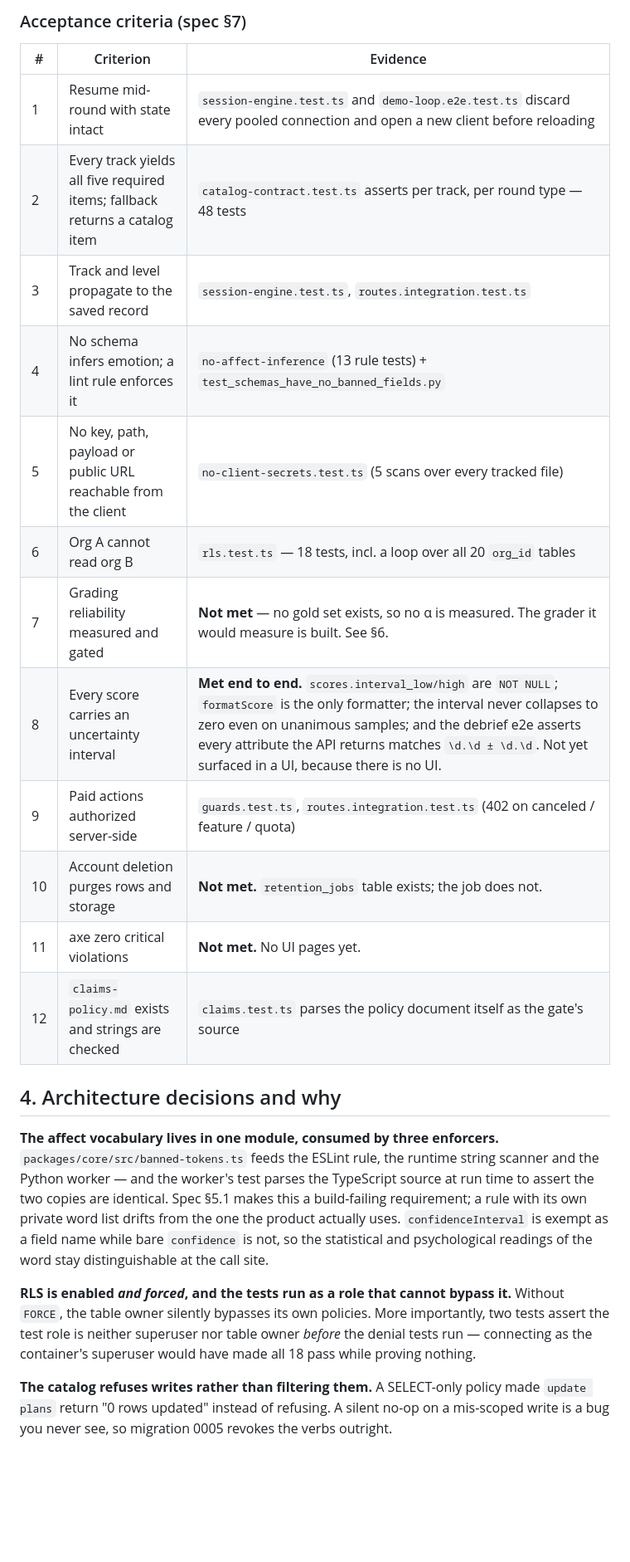
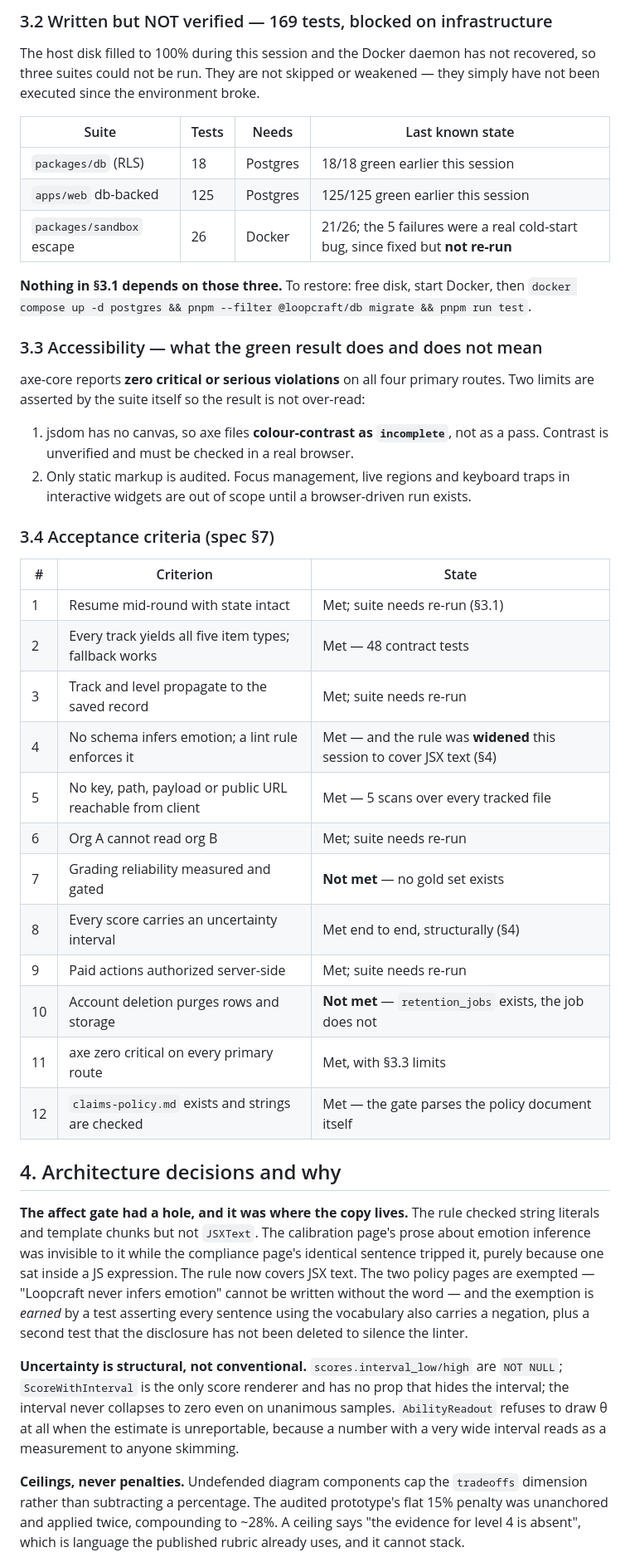
Before and after one commit to adfgdartec/InterviewSoftware, a Markdown page: docs/DELIVERY.md, the part around one of its changes. Shown at 83% size. GitHub-like rendering; blank space fills up the shorter version.

```diff
--- a/docs/DELIVERY.md
+++ b/docs/DELIVERY.md
@@ -61,38 +62,65 @@ $ pnpm run typecheck
 
-### Acceptance criteria (spec §7)
+### 3.2 Written but NOT verified — 169 tests, blocked on infrastructure
 
-| # | Criterion | Evidence |
+The host disk filled to 100% during this session and the Docker daemon has not recovered, so
+three suites could not be run. They are not skipped or weakened — they simply have not been
+executed since the environment broke.
+
+| Suite | Tests | Needs | Last known state |
+| --- | --- | --- | --- |
+| `packages/db` (RLS) | 18 | Postgres | 18/18 green earlier this session |
+| `apps/web` db-backed | 125 | Postgres | 125/125 green earlier this session |
+| `packages/sandbox` escape | 26 | Docker | 21/26; the 5 failures were a real cold-start bug, since fixed but **not re-run** |
+
+**Nothing in §3.1 depends on those three.** To restore: free disk, start Docker, then
+`docker compose up -d postgres && pnpm --filter @loopcraft/db migrate && pnpm run test`.
+
+### 3.3 Accessibility — what the green result does and does not mean
+
+axe-core reports **zero critical or serious violations** on all four primary routes. Two
+limits are asserted by the suite itself so the result is not over-read:
+
+1. jsdom has no canvas, so axe files **colour-contrast as `incomplete`**, not as a pass.
+   Contrast is unverified and must be checked in a real browser.
+2. Only static markup is audited. Focus management, live regions and keyboard traps in
+   interactive widgets are out of scope until a browser-driven run exists.
+
+### 3.4 Acceptance criteria (spec §7)
+
+| # | Criterion | State |
 | --- | --- | --- |
-| 1 | Resume mid-round with state intact | `session-engine.test.ts` and `demo-loop.e2e.test.ts` discard every pooled connection and open a new client before reloading |
-| 2 | Every track yields all five required items; fallback returns a catalog item | `catalog-contract.test.ts` asserts per track, per round type — 48 tests |
-| 3 | Track and level propagate to the saved record | `session-engine.test.ts`, `routes.integration.test.ts` |
-| 4 | No schema infers emotion; a lint rule enforces it | `no-affect-inference` (13 rule tests) + `test_schemas_have_no_banned_fields.py` |
-| 5 | No key, path, payload or public URL reachable from the client | `no-client-secrets.test.ts` (5 scans over every tracked file) |
-| 6 | Org A cannot read org B | `rls.test.ts` — 18 tests, incl. a loop over all 20 `org_id` tables |
-| 7 | Grading reliability measured and gated | **Not met** — no gold set exists, so no α is measured. The grader it would measure is built. See §6. |
-| 8 | Every score carries an uncertainty interval | **Met end to end.** `scores.interval_low/high` are `NOT NULL`; `formatScore` is the only formatter; the interval never collapses to zero even on unanimous samples; and the debrief e2e asserts every attribute the API returns matches `\d.\d ± \d.\d`. Not yet surfaced in a UI, because there is no UI. |
-| 9 | Paid actions authorized server-side | `guards.test.ts`, `routes.integration.test.ts` (402 on canceled / feature / quota) |
-| 10 | Account deletion purges rows and storage | **Not met.** `retention_jobs` table exists; the job does not. |
-| 11 | axe zero critical violations | **Not met.** No UI pages yet. |
-| 12 | `claims-policy.md` exists and strings are checked | `claims.test.ts` parses the policy document itself as the gate's source |
+| 1 | Resume mid-round with state intact | Met; suite needs re-run (§3.1) |
+| 2 | Every track yields all five item types; fallback works | Met — 48 contract tests |
+| 3 | Track and level propagate to the saved record | Met; suite needs re-run |
+| 4 | No schema infers emotion; a lint rule enforces it | Met — and the rule was **widened** this session to cover JSX text (§4) |
+| 5 | No key, path, payload or public URL reachable from client | Met — 5 scans over every tracked file |
+| 6 | Org A cannot read org B | Met; suite needs re-run |
+| 7 | Grading reliability measured and gated | **Not met** — no gold set exists |
+| 8 | Every score carries an uncertainty interval | Met end to end, structurally (§4) |
+| 9 | Paid actions authorized server-side | Met; suite needs re-run |
+| 10 | Account deletion purges rows and storage | **Not met** — `retention_jobs` exists, the job does not |
+| 11 | axe zero critical on every primary route | Met, with §3.3 limits |
+| 12 | `claims-policy.md` exists and strings are checked | Met — the gate parses the policy document itself |
 
 ## 4. Architecture decisions and why
 
-**The affect vocabulary lives in one module, consumed by three enforcers.**
-`packages/core/src/banned-tokens.ts` feeds the ESLint rule, the runtime string scanner and
-the Python worker — and the worker's test parses the TypeScript source at run time to assert
-the two copies are identical. Spec §5.1 makes this a build-failing requirement; a rule with
-its own private word list drifts from the one the product actually uses.
-`confidenceInterval` is exempt as a field name while bare `confidence` is not, so the
-statistical and psychological readings of the word stay distinguishable at the call site.
+**The affect gate had a hole, and it was where the copy lives.** The rule checked string
+literals and template chunks but not `JSXText`. The calibration page's prose about emotion
+inference was invisible to it while the compliance page's identical sentence tripped it,
+purely because one sat inside a JS expression. The rule now covers JSX text. The two policy
+pages are exempted — "Loopcraft never infers emotion" cannot be written without the word —
+and the exemption is *earned* by a test asserting every sentence using the vocabulary also
+carries a negation, plus a second test that the disclosure has not been deleted to silence
+the linter.
 
-**RLS is enabled *and forced*, and the tests run as a role that cannot bypass it.**
-Without `FORCE`, the table owner silently bypasses its own policies. More importantly, two
-tests assert the test role is neither superuser nor table owner *before* the denial tests
-run — connecting as the container's superuser would have made all 18 pass while proving
-nothing.
+**Uncertainty is structural, not conventional.** `scores.interval_low/high` are `NOT NULL`;
+`ScoreWithInterval` is the only score renderer and has no prop that hides the interval; the
+interval never collapses to zero even on unanimous samples. `AbilityReadout` refuses to draw
+θ at all when the estimate is unreportable, because a number with a very wide interval reads
+as a measurement to anyone skimming.
 
-**The catalog refuses writes rather than filtering them.** A SELECT-only policy made
-`update plans` return "0 rows updated" instead of refusing. A silent no-op on a mis-scoped
-write is a bug you never see, so migration 0005 revokes the verbs outright.
+**Ceilings, never penalties.** Undefended diagram components cap the `tradeoffs` dimension
+rather than subtracting a percentage. The audited prototype's flat 15% penalty was unanchored
+and applied twice, compounding to ~28%. A ceiling says "the evidence for level 4 is absent",
+which is language the published rubric already uses, and it cannot stack.
 
```
Also changed, not shown: other parts of docs/DELIVERY.md (+95 -126 lines).
